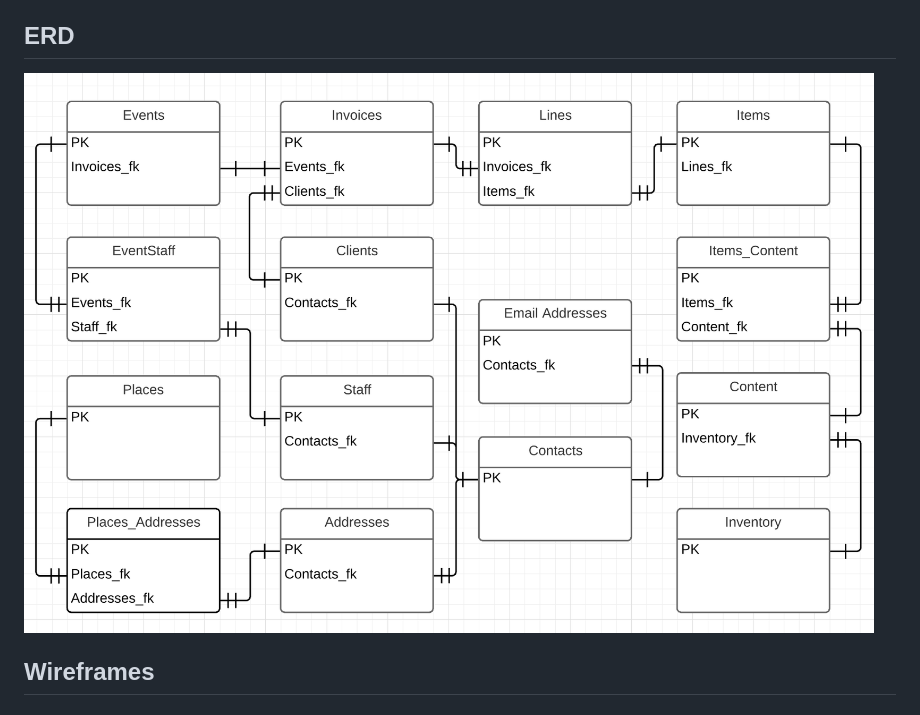
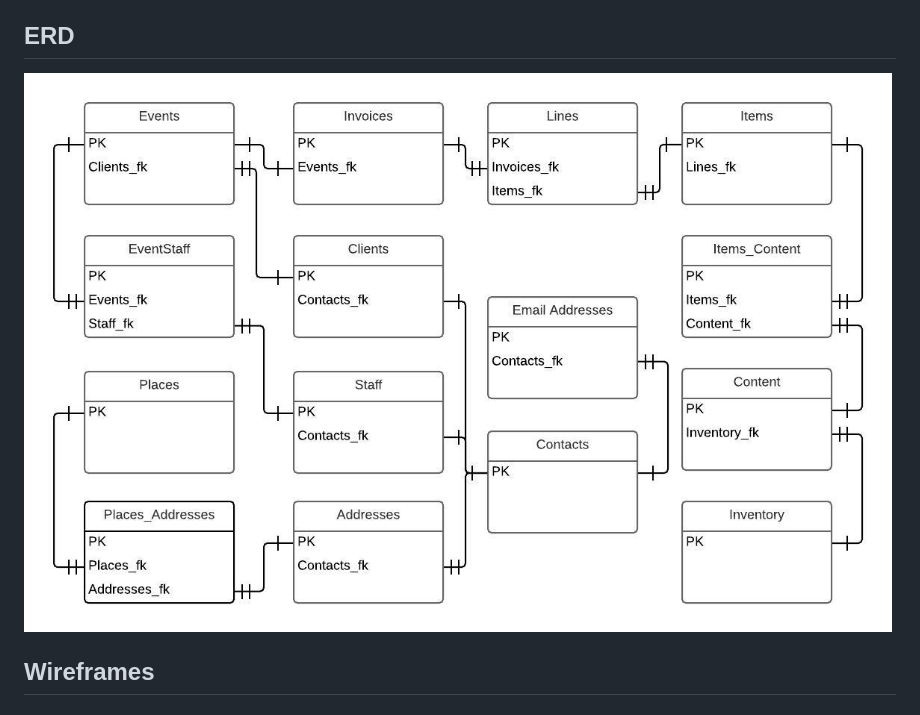
Before and after one commit to steve-rodri/brilliance-app, a Markdown page: README.md, the part around the change. GitHub-like rendering; pictures changed too: deliverables/ERD.jpeg (added), deliverables/ERD.png (deleted).

Commit message:
Update ERD

```diff
--- a/README.md
+++ b/README.md
@@ -17,7 +17,7 @@
 * MapBox
 
 ## ERD
-![ERD](/deliverables/ERD.png)
+![ERD](/deliverables/ERD.jpeg)
 
 ## Wireframes
 ### Login
```
